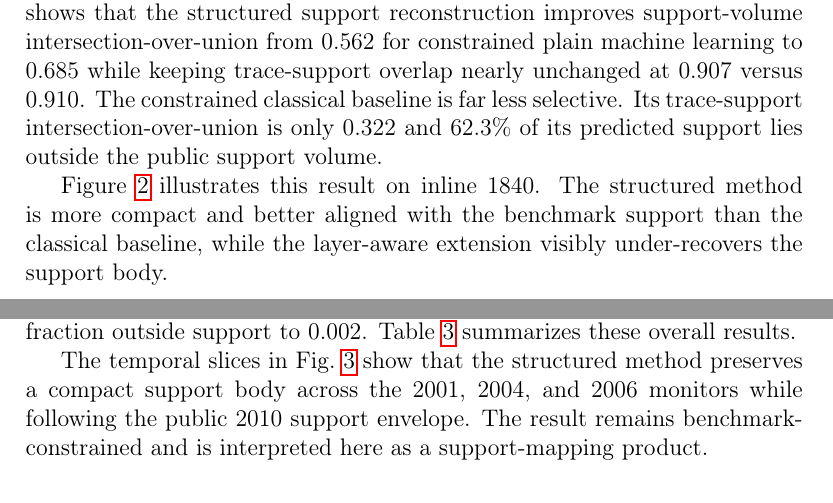
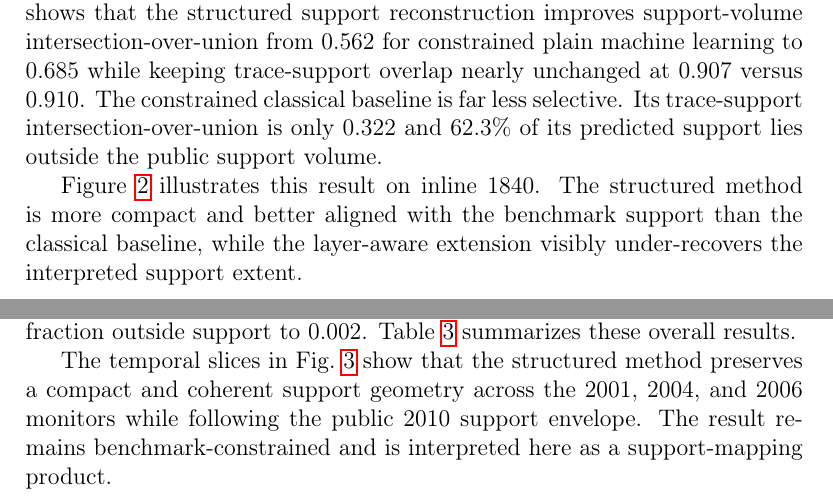
Before and after one commit to TallowCatch/CO2Shift, a LaTeX paper (paper/manuscript.tex): two parts of pages 7 and 8 of 13, joined at a grey line, cut so that both start at the same text. Compiled offline with pdfLaTeX.

Commit message:
Polish manuscript wording and remove repository path references

```diff
--- a/paper/manuscript.tex
+++ b/paper/manuscript.tex
@@ -234,7 +234,7 @@ Plain ML layered structured constrained & 0.758 & 0.475 & 0.789 & 0.070 \\
 }
 \end{table}
 
-Figure~\ref{fig:directpanel} illustrates this result on inline 1840. The structured method is more compact and better aligned with the benchmark support than the classical baseline, while the layer-aware extension visibly under-recovers the support body.
+Figure~\ref{fig:directpanel} illustrates this result on inline 1840. The structured method is more compact and better aligned with the benchmark support than the classical baseline, while the layer-aware extension visibly under-recovers the interpreted support extent.
 
 \begin{figure}[H]
 \centering
@@ -266,7 +266,7 @@ Plain ML layered structured constrained & 0.721 & 0.433 & 0.788 & 0.004 \\
 }
 \end{table}
 
-The temporal slices in Fig.~\ref{fig:p07panel} show that the structured method preserves a compact support body across the 2001, 2004, and 2006 monitors while following the public 2010 support envelope. The result remains benchmark-constrained and is interpreted here as a support-mapping product.
+The temporal slices in Fig.~\ref{fig:p07panel} show that the structured method preserves a compact and coherent support geometry across the 2001, 2004, and 2006 monitors while following the public 2010 support envelope. The result remains benchmark-constrained and is interpreted here as a support-mapping product.
 
 \begin{figure}[H]
 \centering
```
Also changed, not shown: paper/manuscript.tex (2 more changed lines), 1 other file.
